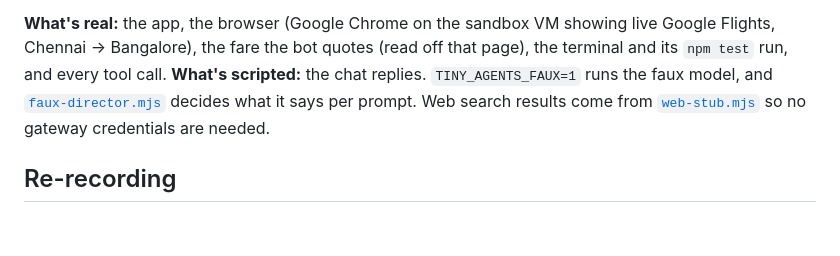
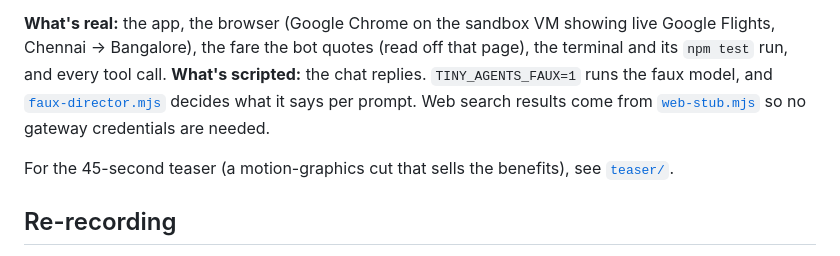
Before and after one commit to AshikNesin/tiny-agents, a Markdown page: scripts/demo/README.md, the part around the change. Drawn GitHub-style; blank space fills up the shorter version.

```diff
--- a/scripts/demo/README.md
+++ b/scripts/demo/README.md
@@ -11,6 +11,9 @@ that page), the terminal and its `npm test` run, and every tool call.
 faux model, and [`faux-director.mjs`](./faux-director.mjs) decides what it says
 per prompt. Web search results come from [`web-stub.mjs`](./web-stub.mjs) so no
 gateway credentials are needed.
+
+For the 45-second teaser (a motion-graphics cut that sells the benefits),
+see [`teaser/`](./teaser/README.md).
 
 ## Re-recording
 
```
Also changed, not shown: README.md (+9 -0 lines), docs/demo/teaser-poster.jpg (added), 6 other files.
